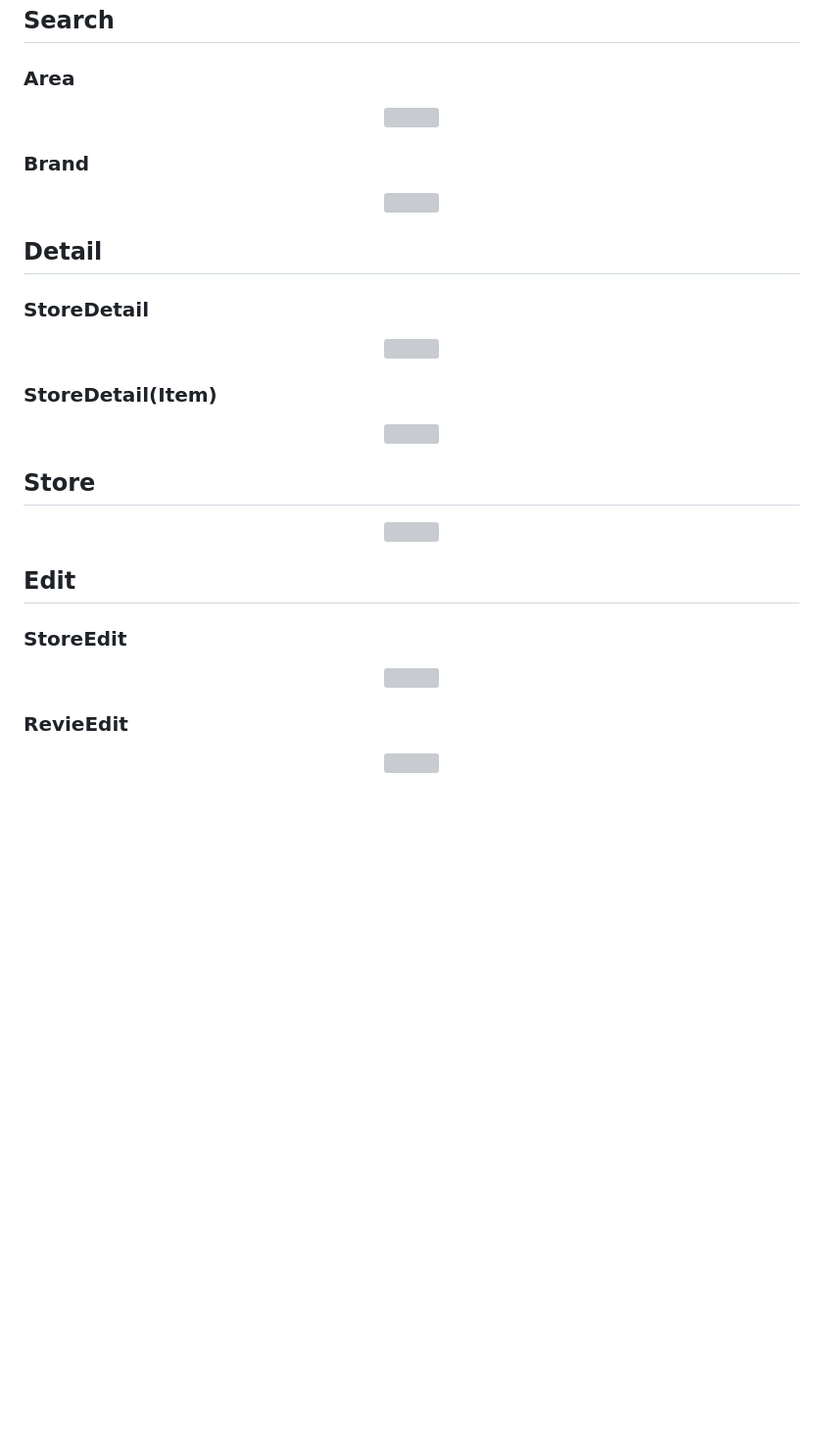
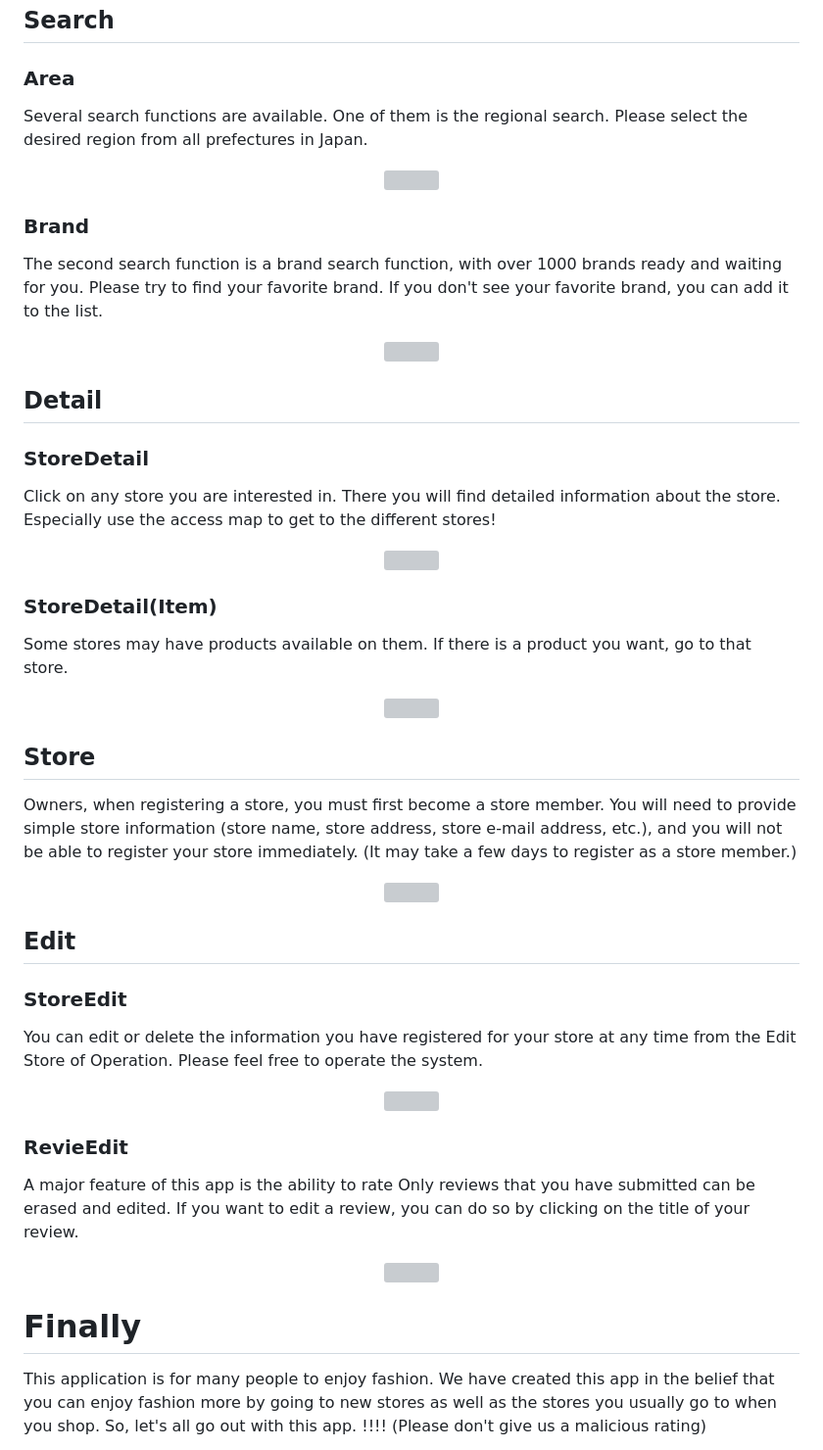
Before and after one commit to ryo121w/clic, a Markdown page: README.md, the part around the change. Shown: that part at 98% size. Rendered like a GitHub page; blank space fills up the shorter version; grey boxes are pictures that could not be loaded.

Commit message:
README GIF

```diff
--- a/README.md
+++ b/README.md
@@ -78,12 +78,19 @@ Table List
 
 ## Search
 ### Area
+Several search functions are available. One of them is the regional search. Please select the desired region from all prefectures in Japan.
 <!--地域検索-->
 <div align="center">
    <img src="https://github.com/ryo121w/clic/blob/master/public/img/%E5%9C%B0%E5%9F%9F%E6%A4%9C%E7%B4%A2_AdobeExpress.gif?raw=true" width="450px">
 </div>
 
+
+
+
+
+
 ### Brand
+The second search function is a brand search function, with over 1000 brands ready and waiting for you. Please try to find your favorite brand. If you don't see your favorite brand, you can add it to the list.
 <!--ブランド検索-->
  <div align="center">
    <img src="https://github.com/ryo121w/clic/blob/master/public/img/%E3%83%95%E3%82%99%E3%83%A9%E3%83%B3%E3%83%88%E3%82%99%E4%B8%80%E8%A6%A7_AdobeExpress%20(1).gif?raw=true" width="450px">
@@ -91,14 +98,25 @@ Table List
 
 
 
+
+
+
+
 ## Detail
 ### StoreDetail
+Click on any store you are interested in. There you will find detailed information about the store. Especially use the access map to get to the different stores!
 <!--店舗詳細-->
 <div align="center">
    <img src="https://github.com/ryo121w/clic/blob/master/public/img/%E5%BA%97%E8%88%97%E3%81%AE%E8%A9%B3%E7%B4%B0%E7%94%BB%E9%9D%A2_AdobeExpress.gif?raw=true" width="450px">
 </div>
 
+
+
+
+
+
 ### StoreDetail(Item)
+Some stores may have products available on them. If there is a product you want, go to that store.
 <!--店舗詳細（商品あり）-->
 <div align="center">
    <img src="https://github.com/ryo121w/clic/blob/master/public/img/%E5%95%86%E5%93%81%E7%99%BB%E9%8C%B2%E5%BA%97%E8%88%97_AdobeExpress.gif?raw=true" width="450px">
@@ -106,7 +124,13 @@ Table List
 
 
 
+
+
+
+
 ## Store
+Owners, when registering a store, you must first become a store member. You will need to provide simple store information (store name, store address, store e-mail address, etc.), and you will not be able to register your store immediately.
+(It may take a few days to register as a store member.)
 <!--店舗登録-->
 <div align="center">
    <img src="https://github.com/ryo121w/clic/blob/master/public/img/%E5%BA%97%E8%88%97%E7%99%BB%E9%8C%B2_AdobeExpress.gif?raw=true" width="450px">
@@ -114,15 +138,34 @@ Table List
 
 
 
+
+
+
+
 ## Edit
 ### StoreEdit
+You can edit or delete the information you have registered for your store at any time from the Edit Store of Operation. Please feel free to operate the system.
 <!--運営店舗編集-->
 <div align="center">
    <img src="https://github.com/ryo121w/clic/blob/master/public/img/%E9%81%8B%E5%96%B6%E5%BA%97%E8%88%97%E7%B7%A8%E9%9B%86_AdobeExpress.gif?raw=true" width="450px">
 </div>
 
+
+
+
+
+
 ### RevieEdit
+A major feature of this app is the ability to rate Only reviews that you have submitted can be erased and edited. If you want to edit a review, you can do so by clicking on the title of your review.
 <!--評価編集-->
 <div align="center">
    <img src="https://github.com/ryo121w/clic/blob/master/public/img/%E8%A9%95%E4%BE%A1%E3%81%AE%E7%B7%A8%E9%9B%86_AdobeExpress.gif?raw=true" width="450px">
 </div>
+
+
+
+
+
+# Finally
+This application is for many people to enjoy fashion. We have created this app in the belief that you can enjoy fashion more by going to new stores as well as the stores you usually go to when you shop. So, let's all go out with this app. !!!!
+(Please don't give us a malicious rating)
```
